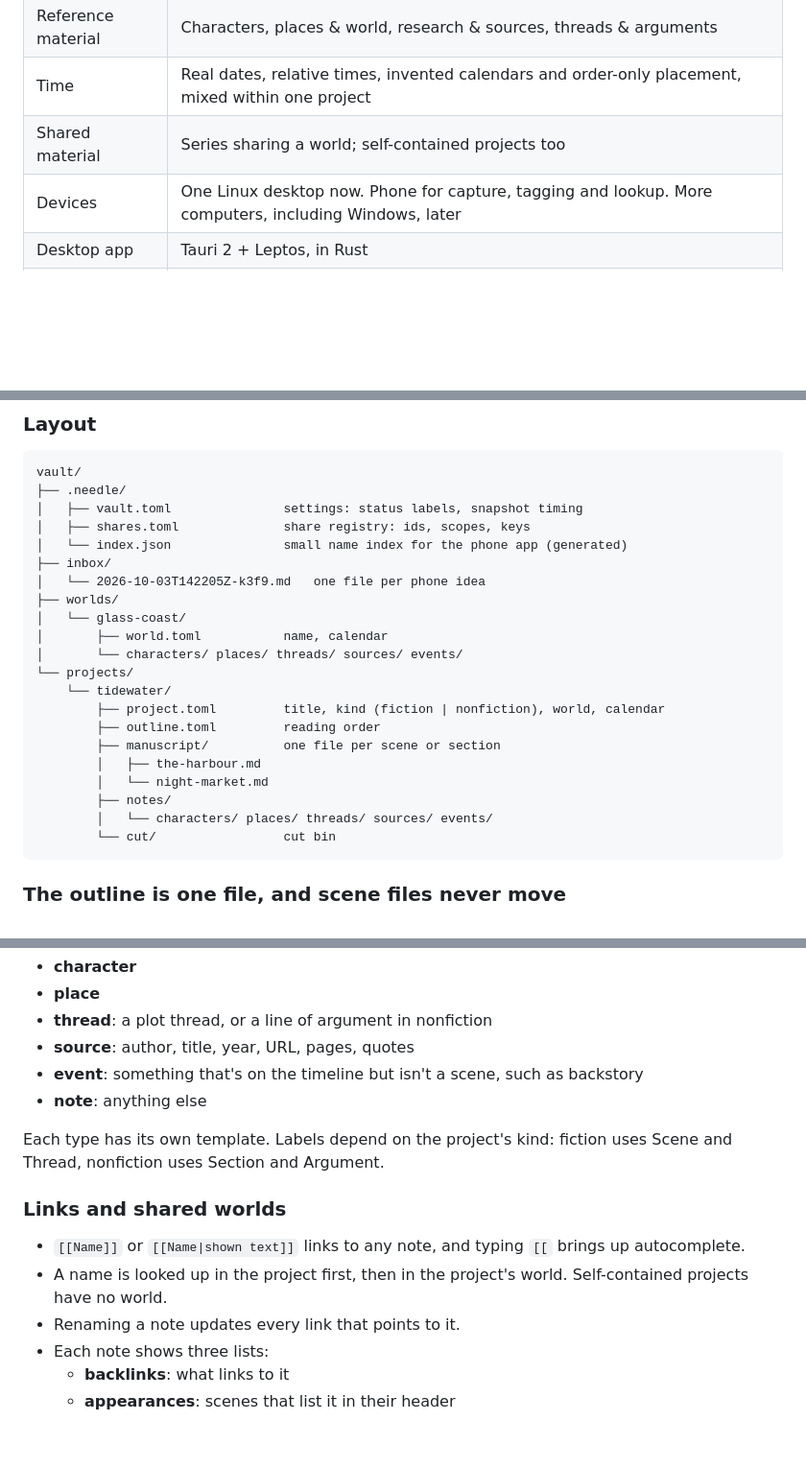
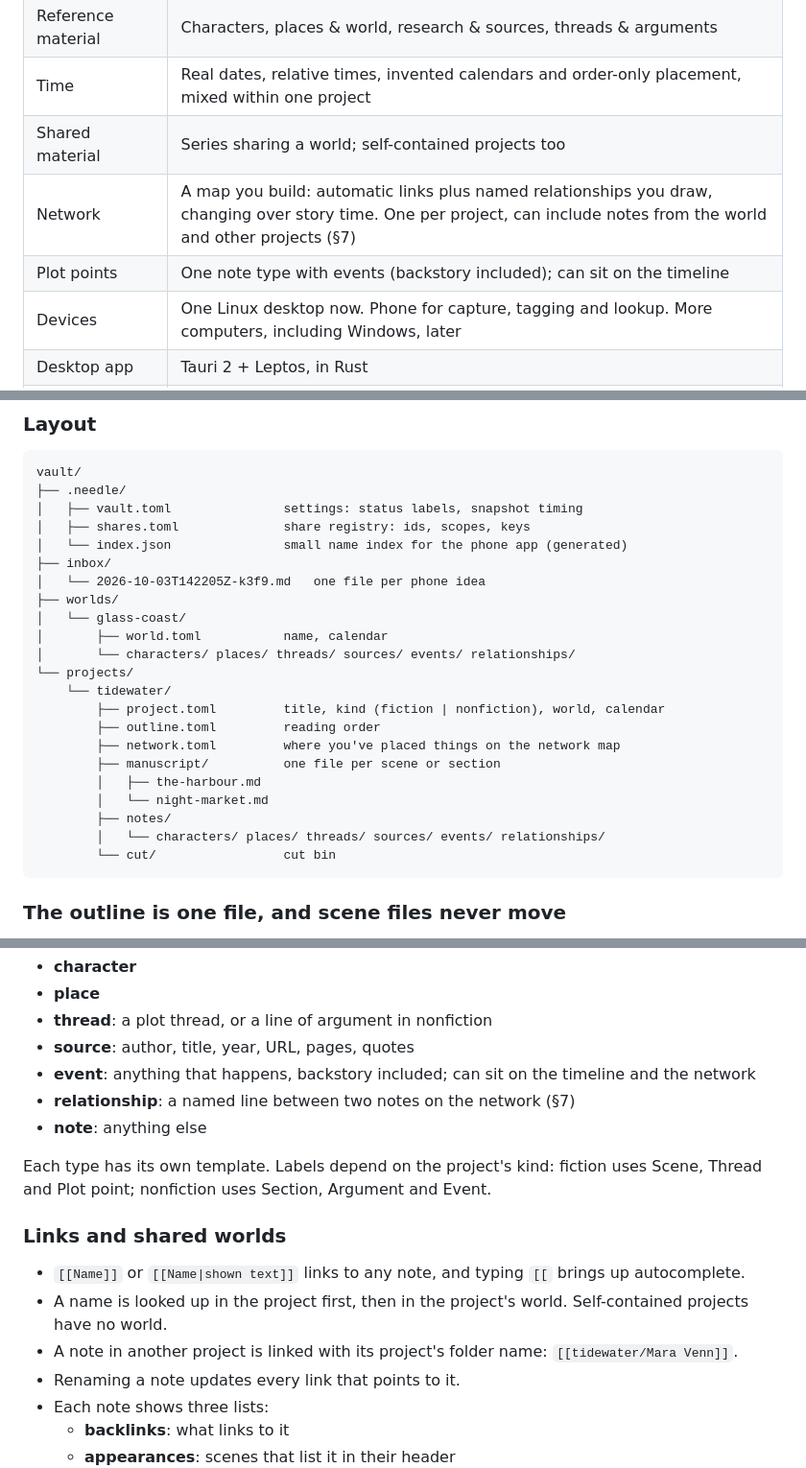
Before and after one commit to alasdiel/needle-and-thread, a Markdown page: docs/DESIGN.md, 3 parts joined by grey strips. Shown at 96% size. Rendered like a GitHub page; blank space fills up the shorter version.

````diff
--- a/docs/DESIGN.md
+++ b/docs/DESIGN.md
@@ -24,6 +24,8 @@ Needle and Thread is a structure-first writing app for long fiction and long-for
 | Reference material | Characters, places & world, research & sources, threads & arguments |
 | Time | Real dates, relative times, invented calendars and order-only placement, mixed within one project |
 | Shared material | Series sharing a world; self-contained projects too |
+| Network | A map you build: automatic links plus named relationships you draw, changing over story time. One per project, can include notes from the world and other projects (§7) |
+| Plot points | One note type with events (backstory included); can sit on the timeline |
 | Devices | One Linux desktop now. Phone for capture, tagging and lookup. More computers, including Windows, later |
 | Desktop app | Tauri 2 + Leptos, in Rust |
 | Editor | ProseMirror as a small JavaScript island (Rust has no mature rich-text editor) |
@@ -109,16 +111,17 @@ vault/
 ├── worlds/
 │   └── glass-coast/
 │       ├── world.toml           name, calendar
-│       └── characters/ places/ threads/ sources/ events/
+│       └── characters/ places/ threads/ sources/ events/ relationships/
 └── projects/
     └── tidewater/
         ├── project.toml         title, kind (fiction | nonfiction), world, calendar
         ├── outline.toml         reading order
+        ├── network.toml         where you've placed things on the network map
         ├── manuscript/          one file per scene or section
         │   ├── the-harbour.md
         │   └── night-market.md
         ├── notes/
-        │   └── characters/ places/ threads/ sources/ events/
+        │   └── characters/ places/ threads/ sources/ events/ relationships/
         └── cut/                 cut bin
 ```
 
@@ -176,15 +179,17 @@ Note types:
 - **place**
 - **thread**: a plot thread, or a line of argument in nonfiction
 - **source**: author, title, year, URL, pages, quotes
-- **event**: something that's on the timeline but isn't a scene, such as backstory
+- **event**: anything that happens, backstory included; can sit on the timeline and the network
+- **relationship**: a named line between two notes on the network (§7)
 - **note**: anything else
 
-Each type has its own template. Labels depend on the project's kind: fiction uses Scene and Thread, nonfiction uses Section and Argument.
+Each type has its own template. Labels depend on the project's kind: fiction uses Scene, Thread and Plot point; nonfiction uses Section, Argument and Event.
 
 ### Links and shared worlds
 
 - `[[Name]]` or `[[Name|shown text]]` links to any note, and typing `[[` brings up autocomplete.
 - A name is looked up in the project first, then in the project's world. Self-contained projects have no world.
+- A note in another project is linked with its project's folder name: `[[tidewater/Mara Venn]]`.
 - Renaming a note updates every link that points to it.
 - Each note shows three lists:
   - **backlinks**: what links to it
````
Also changed, not shown: other parts of docs/DESIGN.md (+76 -20 lines).
